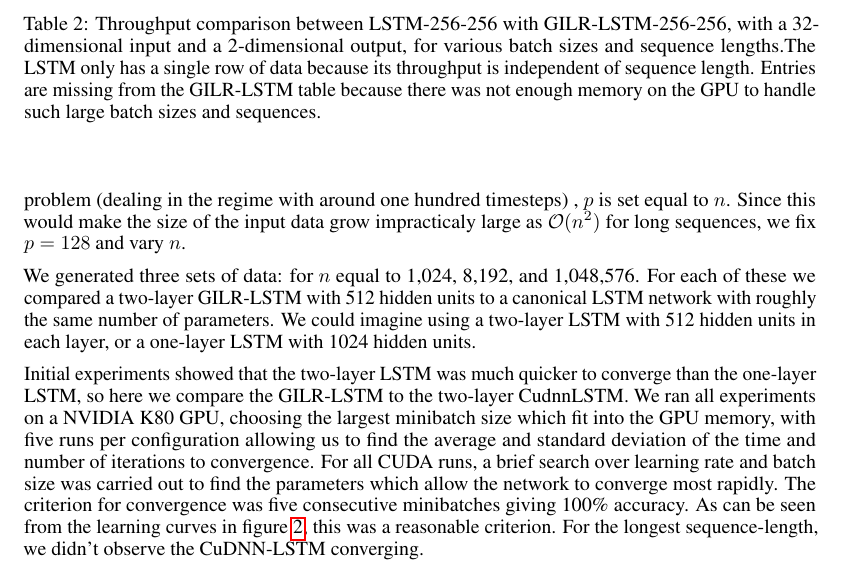
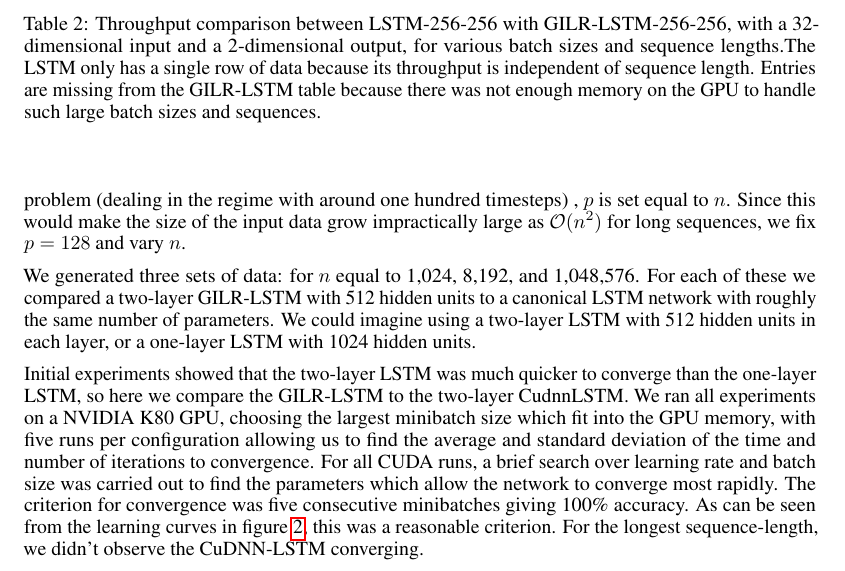
Before and after one commit to eamartin/parallelizing_linear_rnns, a LaTeX paper (paper/main.tex): part of page 7 of 10, cut so that both start at the same text. Compiled offline with pdfLaTeX.

Commit message:
Assorted small changes

```diff
--- a/paper/main.tex
+++ b/paper/main.tex
@@ -615,7 +615,7 @@ sequence. Due to the large throughput of the GILR-LSTM, we would expect that it
 would do better when the sequence length is large. In the original formulation
 of the problem (dealing in the regime with around one hundred timesteps)
 , \(p\) is set equal to \(n\). Since this would make the size of the input data
-grow impracticaly large as \(\mathcal{O}(n^2)\) for long sequences, we fix \(p =
+grow impractically large as \(\mathcal{O}(n^2)\) for long sequences, we fix \(p =
 128\) and vary \(n\).
 
 We generated three sets of data: for \(n\) equal to 1,024, 8,192, and
```
Also changed, not shown: paper/heatmap_accurate_to_caption.png (added), paper/main.pdf, paper/medical_training.png (added), 2 other files.
